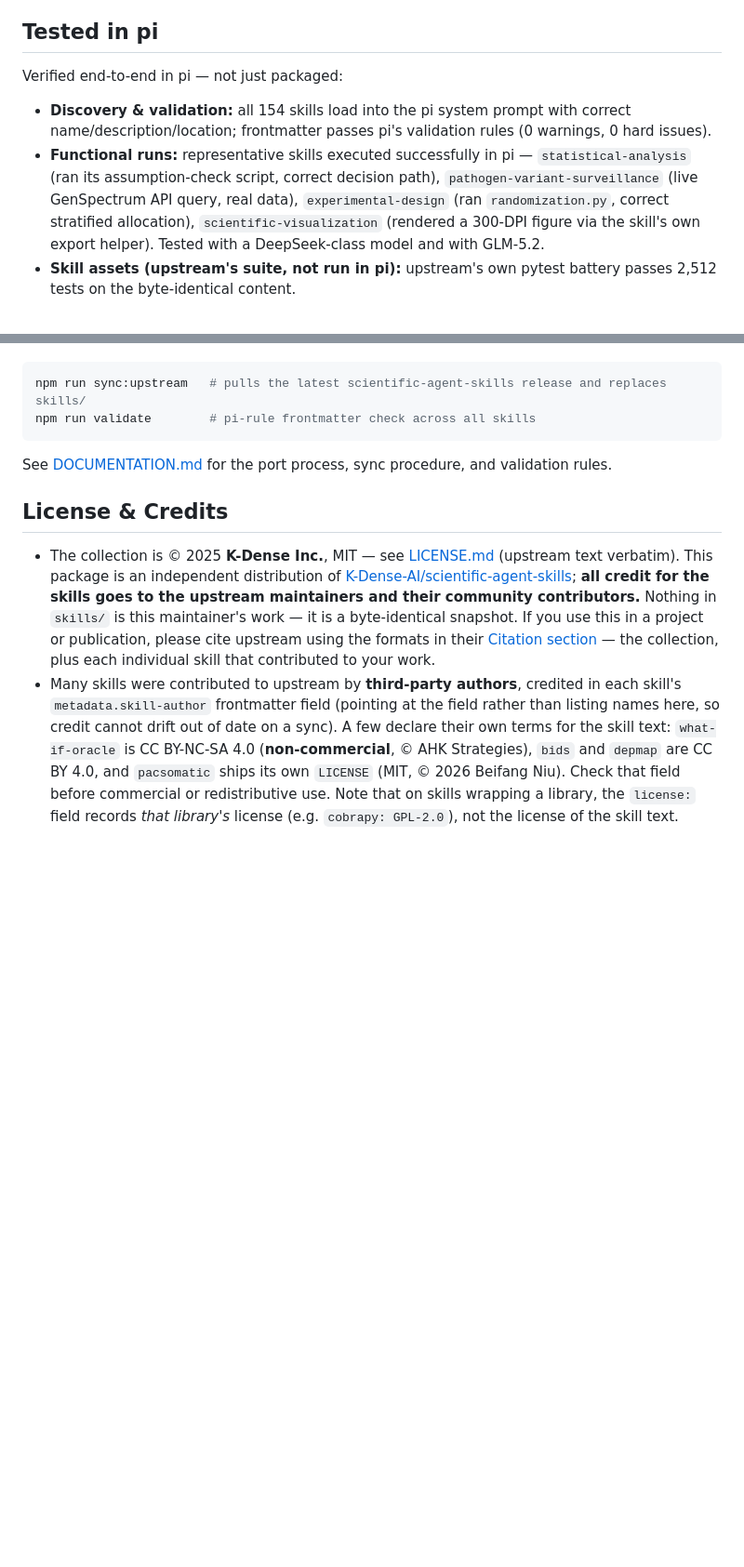
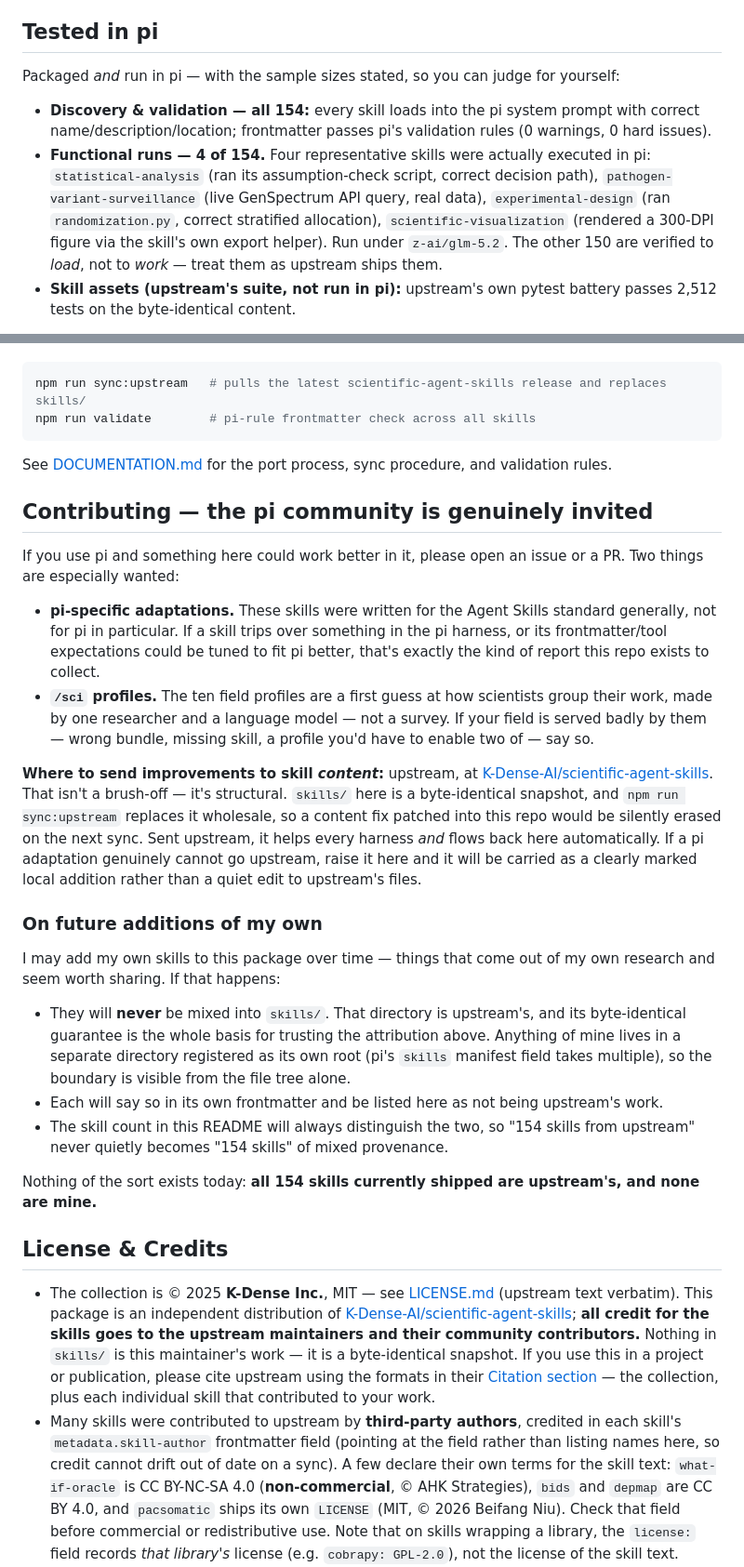
Before and after one commit to danieldoesbio/pi-scientific-skills, a Markdown page: README.md, 2 parts joined by grey strips. Shown at 93% size. GitHub-like rendering; blank space fills up the shorter version.

```diff
--- a/README.md
+++ b/README.md
@@ -86,10 +86,10 @@ Each skill directory ships `SKILL.md` (frontmatter + instructions) and, where us
 
 ## Tested in pi
 
-Verified end-to-end in pi — not just packaged:
+Packaged *and* run in pi — with the sample sizes stated, so you can judge for yourself:
 
-- **Discovery & validation:** all 154 skills load into the pi system prompt with correct name/description/location; frontmatter passes pi's validation rules (0 warnings, 0 hard issues).
-- **Functional runs:** representative skills executed successfully in pi — `statistical-analysis` (ran its assumption-check script, correct decision path), `pathogen-variant-surveillance` (live GenSpectrum API query, real data), `experimental-design` (ran `randomization.py`, correct stratified allocation), `scientific-visualization` (rendered a 300-DPI figure via the skill's own export helper). Tested with a DeepSeek-class model and with GLM-5.2.
+- **Discovery & validation — all 154:** every skill loads into the pi system prompt with correct name/description/location; frontmatter passes pi's validation rules (0 warnings, 0 hard issues).
+- **Functional runs — 4 of 154.** Four representative skills were actually executed in pi: `statistical-analysis` (ran its assumption-check script, correct decision path), `pathogen-variant-surveillance` (live GenSpectrum API query, real data), `experimental-design` (ran `randomization.py`, correct stratified allocation), `scientific-visualization` (rendered a 300-DPI figure via the skill's own export helper). Run under `z-ai/glm-5.2`. The other 150 are verified to *load*, not to *work* — treat them as upstream ships them.
 - **Skill assets (upstream's suite, not run in pi):** upstream's own pytest battery passes 2,512 tests on the byte-identical content.
 
 Upstream notes that review depth varies by authorship: K-Dense-authored skills go through their internal review, while community-contributed skills are reviewed "to the best of our ability, but with limited resources" — and upstream advises against enabling everything at once. This package ships the full v2.62.0 snapshot, so `/sci` (or `pi config`) is how you narrow it to what you actually intend to run. Treat an enabled skill as third-party code you are choosing to execute.
@@ -120,6 +120,47 @@ npm run validate        # pi-rule frontmatter check across all skills
 
 See [DOCUMENTATION.md](DOCUMENTATION.md) for the port process, sync procedure, and validation rules.
 
+## Contributing — the pi community is genuinely invited
+
+If you use pi and something here could work better in it, please open an issue or
+a PR. Two things are especially wanted:
+
+- **pi-specific adaptations.** These skills were written for the Agent Skills
+  standard generally, not for pi in particular. If a skill trips over something
+  in the pi harness, or its frontmatter/tool expectations could be tuned to fit
+  pi better, that's exactly the kind of report this repo exists to collect.
+- **`/sci` profiles.** The ten field profiles are a first guess at how scientists
+  group their work, made by one researcher and a language model — not a survey.
+  If your field is served badly by them — wrong bundle, missing skill, a profile
+  you'd have to enable two of — say so.
+
+**Where to send improvements to skill *content*:** upstream, at
+[K-Dense-AI/scientific-agent-skills](https://github.com/K-Dense-AI/scientific-agent-skills).
+That isn't a brush-off — it's structural. `skills/` here is a byte-identical
+snapshot, and `npm run sync:upstream` replaces it wholesale, so a content fix
+patched into this repo would be silently erased on the next sync. Sent upstream,
+it helps every harness *and* flows back here automatically. If a pi adaptation
+genuinely cannot go upstream, raise it here and it will be carried as a clearly
+marked local addition rather than a quiet edit to upstream's files.
+
+### On future additions of my own
+
+I may add my own skills to this package over time — things that come out of my
+own research and seem worth sharing. If that happens:
+
+- They will **never** be mixed into `skills/`. That directory is upstream's, and
+  its byte-identical guarantee is the whole basis for trusting the attribution
+  above. Anything of mine lives in a separate directory registered as its own
+  root (pi's `skills` manifest field takes multiple), so the boundary is visible
+  from the file tree alone.
+- Each will say so in its own frontmatter and be listed here as not being
+  upstream's work.
+- The skill count in this README will always distinguish the two, so "154 skills
+  from upstream" never quietly becomes "154 skills" of mixed provenance.
+
+Nothing of the sort exists today: **all 154 skills currently shipped are
+upstream's, and none are mine.**
+
 ## License & Credits
 
 - The collection is © 2025 **K-Dense Inc.**, MIT — see [LICENSE.md](LICENSE.md) (upstream text verbatim). This package is an independent distribution of [K-Dense-AI/scientific-agent-skills](https://github.com/K-Dense-AI/scientific-agent-skills); **all credit for the skills goes to the upstream maintainers and their community contributors.** Nothing in `skills/` is this maintainer's work — it is a byte-identical snapshot. If you use this in a project or publication, please cite upstream using the formats in their [Citation section](https://github.com/K-Dense-AI/scientific-agent-skills#-citation) — the collection, plus each individual skill that contributed to your work.
```
Also changed, not shown: other parts of README.md (+36 -0 lines), DOCUMENTATION.md (+27 -0 lines).
